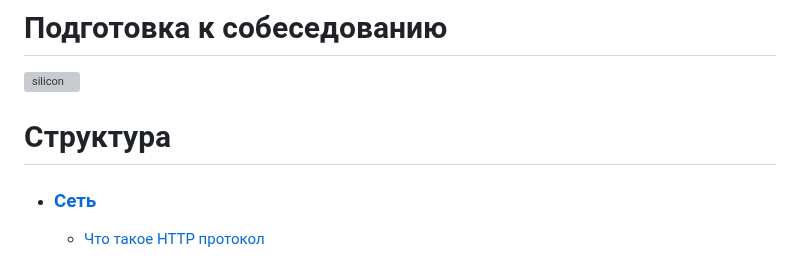
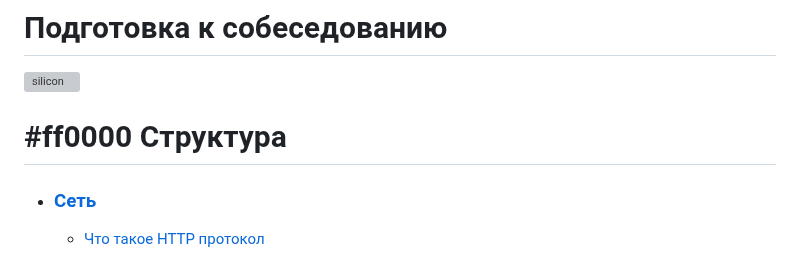
Before and after one commit to leinther/preparing_interview, a Markdown page: README.md, the part around the change. Rendered like a GitHub page; grey boxes are pictures that could not be loaded.

```diff
--- a/README.md
+++ b/README.md
@@ -1,7 +1,7 @@
 # Подготовка к собеседованию
 ![silicon](https://www.kino-teatr.ru/art/3591/43340.jpg)
 
-Структура
+#ff0000 Структура
 ======
 - ### [Сеть](#сеть)
     - [Что такое HTTP протокол](#http-протокол)
```
